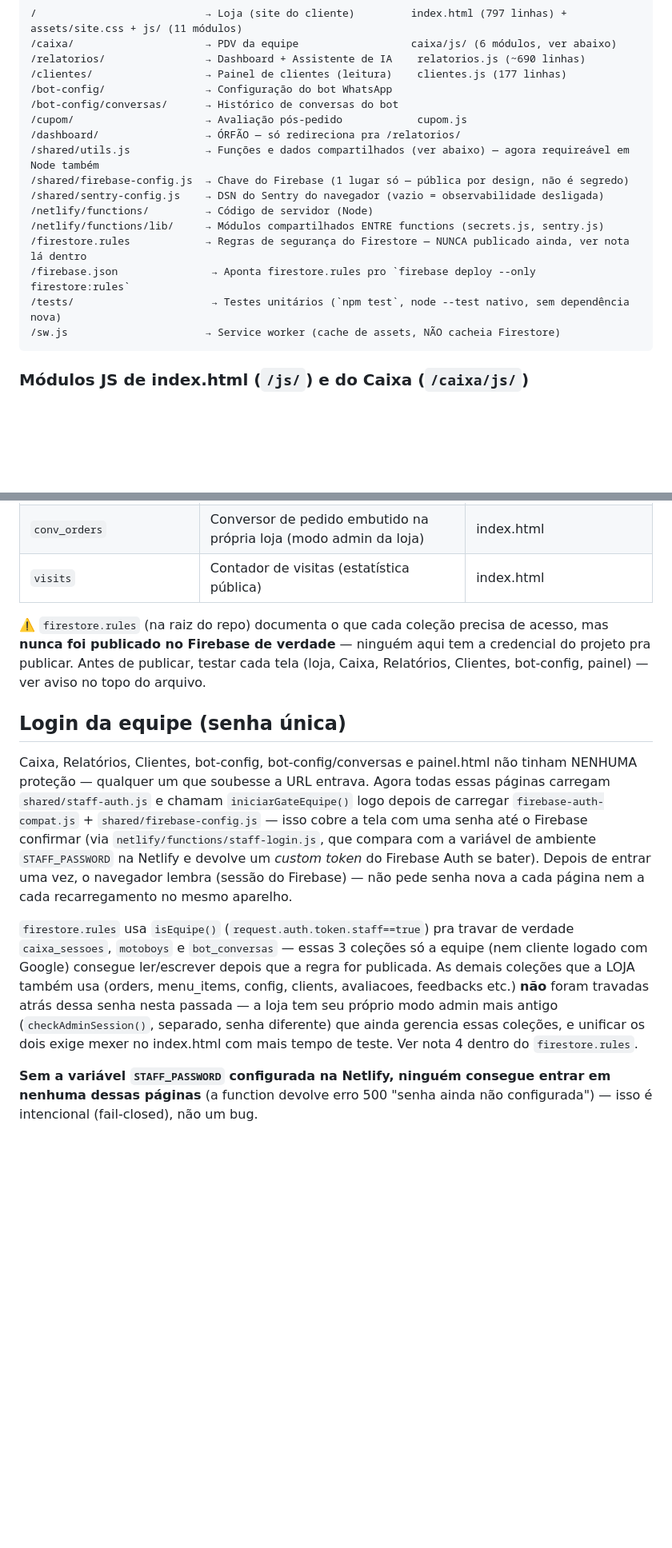
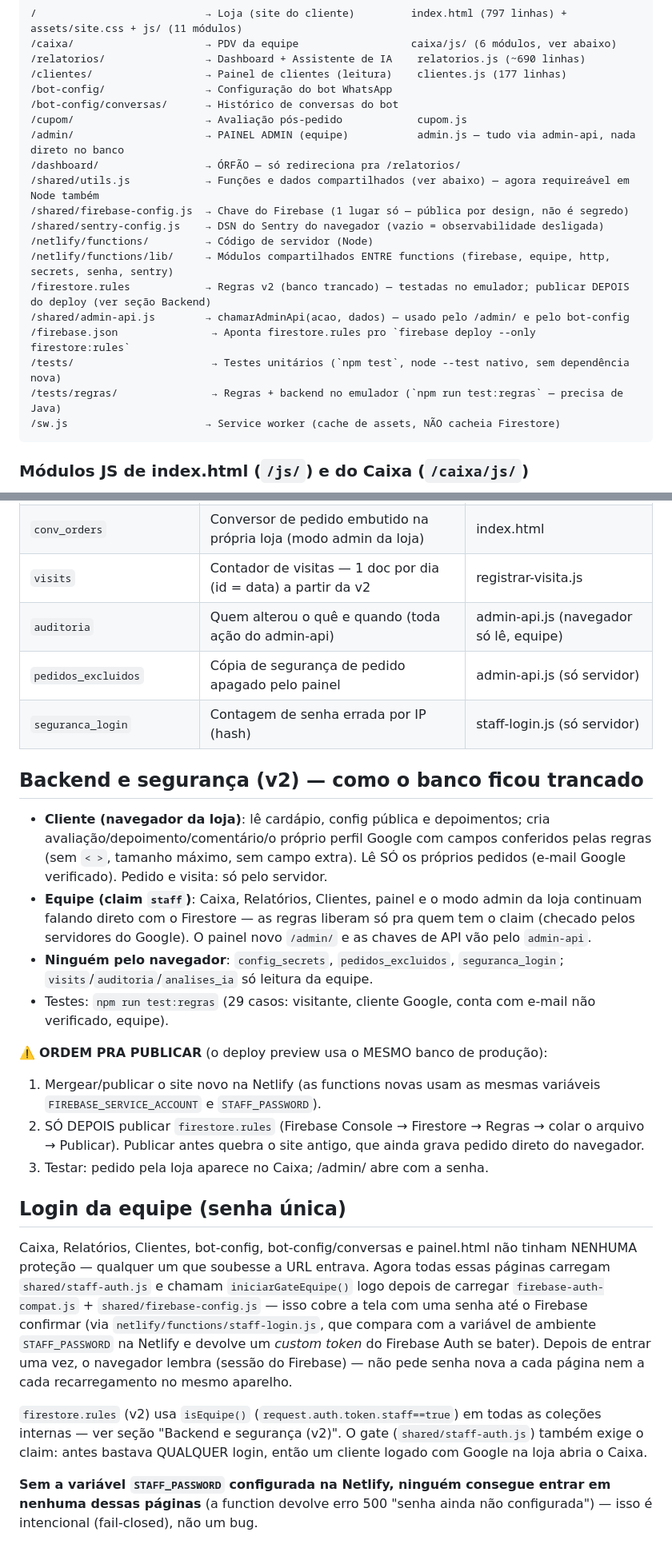
Before and after one commit to joserobertoleitejunior-a11y/Pizzaria-pizza-em-dobro, a Markdown page: PROJECT_MAP.md, 2 parts joined by grey strips. Shown at 80% size. Rendered like a GitHub page; blank space fills up the shorter version.

Commit message:
PROJECT_MAP: documenta backend v2, regras trancadas e ordem de publicação
Co-Authored-By: Claude Opus 5.5 <noreply@anthropic.com>
Claude-Session: https://claude.ai/code/session_01HUGrypsgStJEaAiHyLVGES

````diff
--- a/PROJECT_MAP.md
+++ b/PROJECT_MAP.md
@@ -20,15 +20,18 @@ cada módulo, com scripts compartilhados carregados via `<script src="...">`.
 /bot-config/                → Configuração do bot WhatsApp
 /bot-config/conversas/      → Histórico de conversas do bot
 /cupom/                     → Avaliação pós-pedido            cupom.js
+/admin/                     → PAINEL ADMIN (equipe)           admin.js — tudo via admin-api, nada direto no banco
 /dashboard/                 → ÓRFÃO — só redireciona pra /relatorios/
 /shared/utils.js            → Funções e dados compartilhados (ver abaixo) — agora requireável em Node também
 /shared/firebase-config.js  → Chave do Firebase (1 lugar só — pública por design, não é segredo)
 /shared/sentry-config.js    → DSN do Sentry do navegador (vazio = observabilidade desligada)
 /netlify/functions/         → Código de servidor (Node)
-/netlify/functions/lib/     → Módulos compartilhados ENTRE functions (secrets.js, sentry.js)
-/firestore.rules            → Regras de segurança do Firestore — NUNCA publicado ainda, ver nota lá dentro
+/netlify/functions/lib/     → Módulos compartilhados ENTRE functions (firebase, equipe, http, secrets, senha, sentry)
+/firestore.rules            → Regras v2 (banco trancado) — testadas no emulador; publicar DEPOIS do deploy (ver seção Backend)
+/shared/admin-api.js        → chamarAdminApi(acao, dados) — usado pelo /admin/ e pelo bot-config
 /firebase.json               → Aponta firestore.rules pro `firebase deploy --only firestore:rules`
 /tests/                      → Testes unitários (`npm test`, node --test nativo, sem dependência nova)
+/tests/regras/               → Regras + backend no emulador (`npm run test:regras` — precisa de Java)
 /sw.js                      → Service worker (cache de assets, NÃO cacheia Firestore)
 ```
 
@@ -132,13 +155,34 @@ gotcha #1 abaixo.
 | `avaliacoes` | Avaliação pós-pedido (fluxo do cupom) | cupom.js |
 | `feedbacks` + `feedback_comments` | Depoimento geral da loja + comentários — moderação hoje passa pelo modo admin da loja, não pela equipe | index.html |
 | `conv_orders` | Conversor de pedido embutido na própria loja (modo admin da loja) | index.html |
-| `visits` | Contador de visitas (estatística pública) | index.html |
+| `visits` | Contador de visitas — 1 doc por dia (id = data) a partir da v2 | registrar-visita.js |
+| `auditoria` | Quem alterou o quê e quando (toda ação do admin-api) | admin-api.js (navegador só lê, equipe) |
+| `pedidos_excluidos` | Cópia de segurança de pedido apagado pelo painel | admin-api.js (só servidor) |
+| `seguranca_login` | Contagem de senha errada por IP (hash) | staff-login.js (só servidor) |
 
-⚠️ `firestore.rules` (na raiz do repo) documenta o que cada coleção precisa
-de acesso, mas **nunca foi publicado no Firebase de verdade** — ninguém aqui
-tem a credencial do projeto pra publicar. Antes de publicar, testar cada
-tela (loja, Caixa, Relatórios, Clientes, bot-config, painel) — ver aviso no
-topo do arquivo.
+## Backend e segurança (v2) — como o banco ficou trancado
+
+- **Cliente (navegador da loja)**: lê cardápio, config pública e depoimentos;
+  cria avaliação/depoimento/comentário/o próprio perfil Google com campos
+  conferidos pelas regras (sem `< >`, tamanho máximo, sem campo extra). Lê
+  SÓ os próprios pedidos (e-mail Google verificado). Pedido e visita: só
+  pelo servidor.
+- **Equipe (claim `staff`)**: Caixa, Relatórios, Clientes, painel e o modo
+  admin da loja continuam falando direto com o Firestore — as regras liberam
+  só pra quem tem o claim (checado pelos servidores do Google). O painel
+  novo `/admin/` e as chaves de API vão pelo `admin-api`.
+- **Ninguém pelo navegador**: `config_secrets`, `pedidos_excluidos`,
+  `seguranca_login`; `visits`/`auditoria`/`analises_ia` só leitura da equipe.
+- Testes: `npm run test:regras` (29 casos: visitante, cliente Google, conta
+  com e-mail não verificado, equipe).
+
+⚠️ **ORDEM PRA PUBLICAR** (o deploy preview usa o MESMO banco de produção):
+1. Mergear/publicar o site novo na Netlify (as functions novas usam as
+   mesmas variáveis `FIREBASE_SERVICE_ACCOUNT` e `STAFF_PASSWORD`).
+2. SÓ DEPOIS publicar `firestore.rules` (Firebase Console → Firestore →
+   Regras → colar o arquivo → Publicar). Publicar antes quebra o site antigo,
+   que ainda grava pedido direto do navegador.
+3. Testar: pedido pela loja aparece no Caixa; /admin/ abre com a senha.
 
 ## Login da equipe (senha única)
 
@@ -153,15 +197,10 @@ token* do Firebase Auth se bater). Depois de entrar uma vez, o navegador
 lembra (sessão do Firebase) — não pede senha nova a cada página nem a cada
 recarregamento no mesmo aparelho.
 
-`firestore.rules` usa `isEquipe()` (`request.auth.token.staff==true`) pra
-travar de verdade `caixa_sessoes`, `motoboys` e `bot_conversas` — essas 3
-coleções só a equipe (nem cliente logado com Google) consegue ler/escrever
-depois que a regra for publicada. As demais coleções que a LOJA também usa
-(orders, menu_items, config, clients, avaliacoes, feedbacks etc.) **não**
-foram travadas atrás dessa senha nesta passada — a loja tem seu próprio modo
-admin mais antigo (`checkAdminSession()`, separado, senha diferente) que
-ainda gerencia essas coleções, e unificar os dois exige mexer no index.html
-com mais tempo de teste. Ver nota 4 dentro do `firestore.rules`.
+`firestore.rules` (v2) usa `isEquipe()` (`request.auth.token.staff==true`)
+em todas as coleções internas — ver seção "Backend e segurança (v2)". O gate
+(`shared/staff-auth.js`) também exige o claim: antes bastava QUALQUER login,
+então um cliente logado com Google na loja abria o Caixa.
 
 **Sem a variável `STAFF_PASSWORD` configurada na Netlify, ninguém consegue
 entrar em nenhuma dessas páginas** (a function devolve erro 500 "senha
````
Also changed, not shown: other parts of PROJECT_MAP.md (+23 -3 lines).
